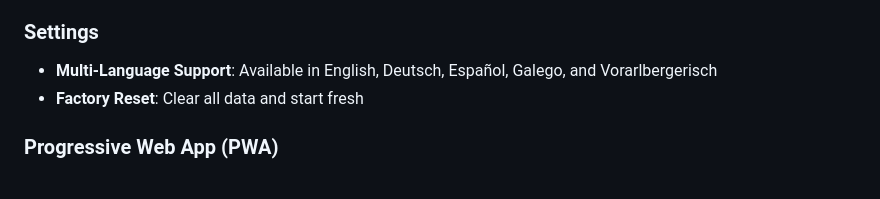
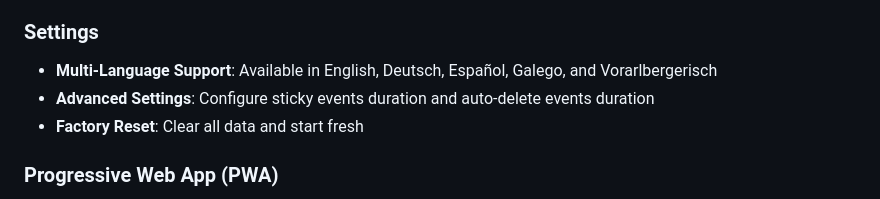
Before and after one commit to marsop/kairos, a Markdown page: README.md, the part around the change. Drawn GitHub-style.

```diff
--- a/README.md
+++ b/README.md
@@ -41,6 +41,7 @@ Kairos is a time-tracking application built with Blazor WebAssembly. It helps yo
 
 ### Settings
 - **Multi-Language Support**: Available in English, Deutsch, Español, Galego, and Vorarlbergerisch
+- **Advanced Settings**: Configure sticky events duration and auto-delete events duration
 - **Factory Reset**: Clear all data and start fresh
 
 ### Progressive Web App (PWA)
```
Also changed, not shown: CHANGELOG.md (+10 -0 lines).
